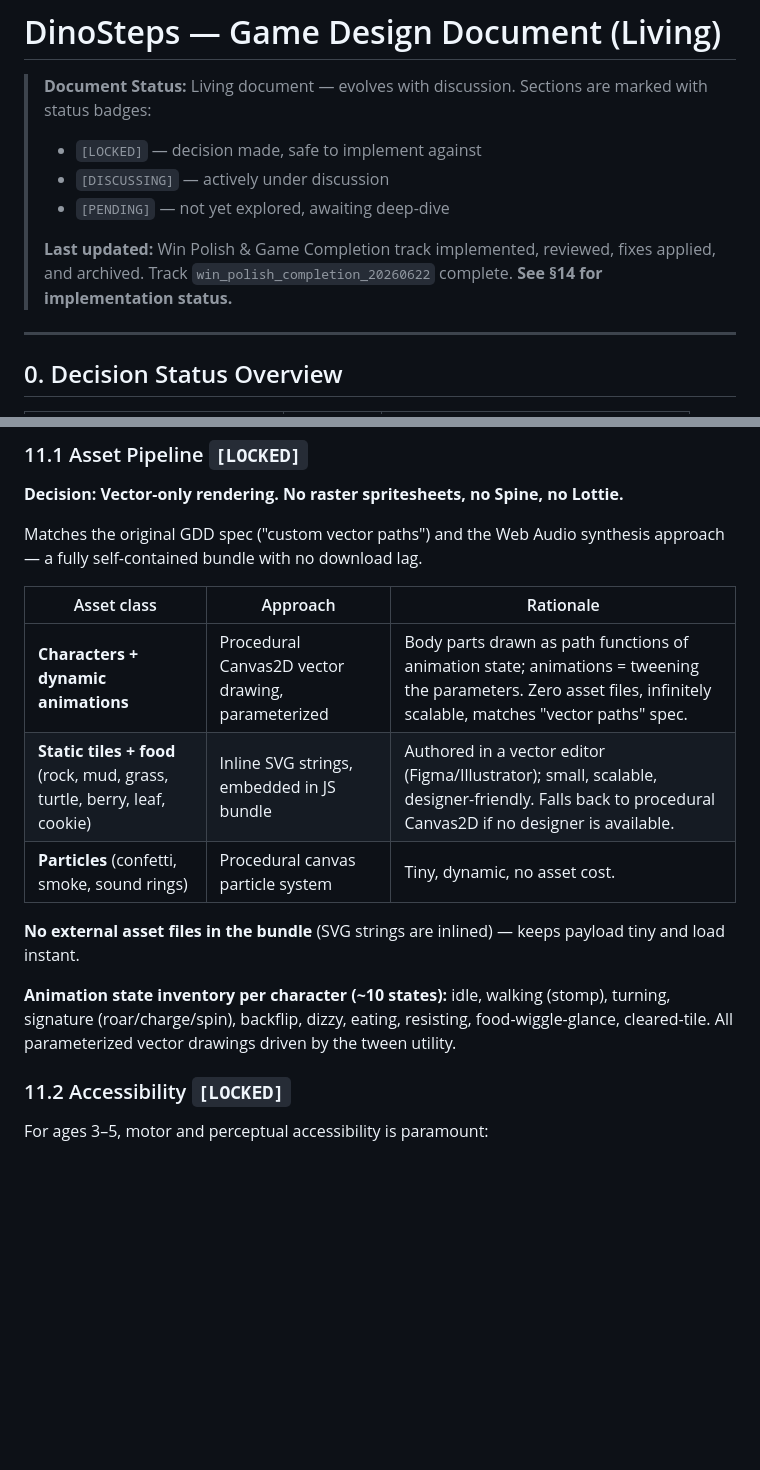
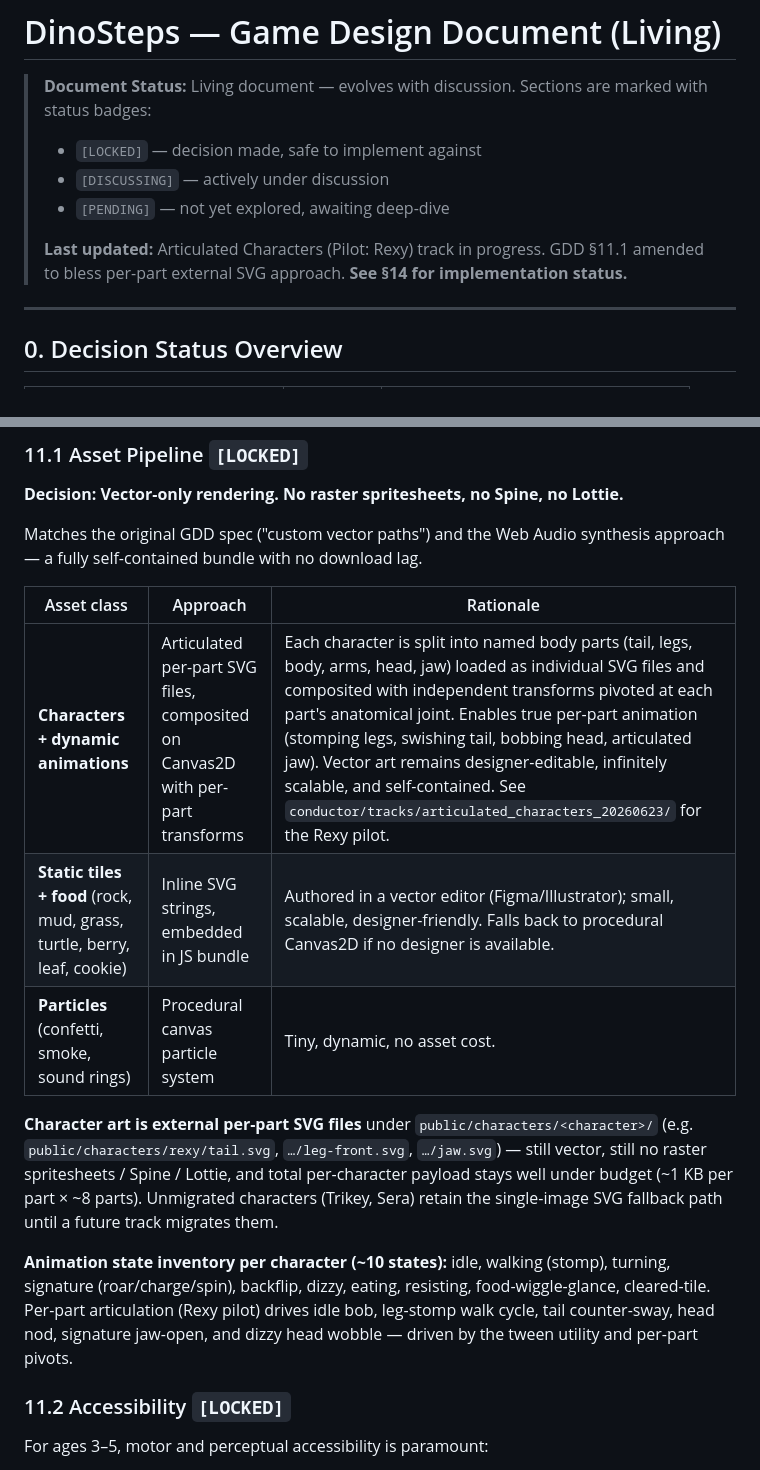
Before and after one commit to mansyar/dino-steps, a Markdown page: docs/GDD.md, 2 parts joined by grey strips. Rendered like a GitHub page; blank space fills up the shorter version.

Commit message:
docs(conductor): Amend GDD §11.1 and tech-stack to bless per-part SVG approach

```diff
--- a/docs/GDD.md
+++ b/docs/GDD.md
@@ -6,7 +6,7 @@
 > - `[DISCUSSING]` — actively under discussion
 > - `[PENDING]` — not yet explored, awaiting deep-dive
 >
-> **Last updated:** Win Polish & Game Completion track implemented, reviewed, fixes applied, and archived. Track `win_polish_completion_20260622` complete. **See §14 for implementation status.**
+> **Last updated:** Articulated Characters (Pilot: Rexy) track in progress. GDD §11.1 amended to bless per-part external SVG approach. **See §14 for implementation status.**
 
 ---
 
@@ -501,13 +501,13 @@ Matches the original GDD spec ("custom vector paths") and the Web Audio synthesi
 
 | Asset class | Approach | Rationale |
 |-------------|----------|-----------|
-| **Characters + dynamic animations** | Procedural Canvas2D vector drawing, parameterized | Body parts drawn as path functions of animation state; animations = tweening the parameters. Zero asset files, infinitely scalable, matches "vector paths" spec. |
+| **Characters + dynamic animations** | Articulated per-part SVG files, composited on Canvas2D with per-part transforms | Each character is split into named body parts (tail, legs, body, arms, head, jaw) loaded as individual SVG files and composited with independent transforms pivoted at each part's anatomical joint. Enables true per-part animation (stomping legs, swishing tail, bobbing head, articulated jaw). Vector art remains designer-editable, infinitely scalable, and self-contained. See `conductor/tracks/articulated_characters_20260623/` for the Rexy pilot. |
 | **Static tiles + food** (rock, mud, grass, turtle, berry, leaf, cookie) | Inline SVG strings, embedded in JS bundle | Authored in a vector editor (Figma/Illustrator); small, scalable, designer-friendly. Falls back to procedural Canvas2D if no designer is available. |
 | **Particles** (confetti, smoke, sound rings) | Procedural canvas particle system | Tiny, dynamic, no asset cost. |
 
-**No external asset files in the bundle** (SVG strings are inlined) — keeps payload tiny and load instant.
+**Character art is external per-part SVG files** under `public/characters/<character>/` (e.g. `public/characters/rexy/tail.svg`, `…/leg-front.svg`, `…/jaw.svg`) — still vector, still no raster spritesheets / Spine / Lottie, and total per-character payload stays well under budget (~1 KB per part × ~8 parts). Unmigrated characters (Trikey, Sera) retain the single-image SVG fallback path until a future track migrates them.
 
-**Animation state inventory per character (~10 states):** idle, walking (stomp), turning, signature (roar/charge/spin), backflip, dizzy, eating, resisting, food-wiggle-glance, cleared-tile. All parameterized vector drawings driven by the tween utility.
+**Animation state inventory per character (~10 states):** idle, walking (stomp), turning, signature (roar/charge/spin), backflip, dizzy, eating, resisting, food-wiggle-glance, cleared-tile. Per-part articulation (Rexy pilot) drives idle bob, leg-stomp walk cycle, tail counter-sway, head nod, signature jaw-open, and dizzy head wobble — driven by the tween utility and per-part pivots.
 
 ### 11.2 Accessibility `[LOCKED]`
 
```
Also changed, not shown: other parts of docs/GDD.md (+1 -0 lines), conductor/tech-stack.md (+2 -2 lines).
